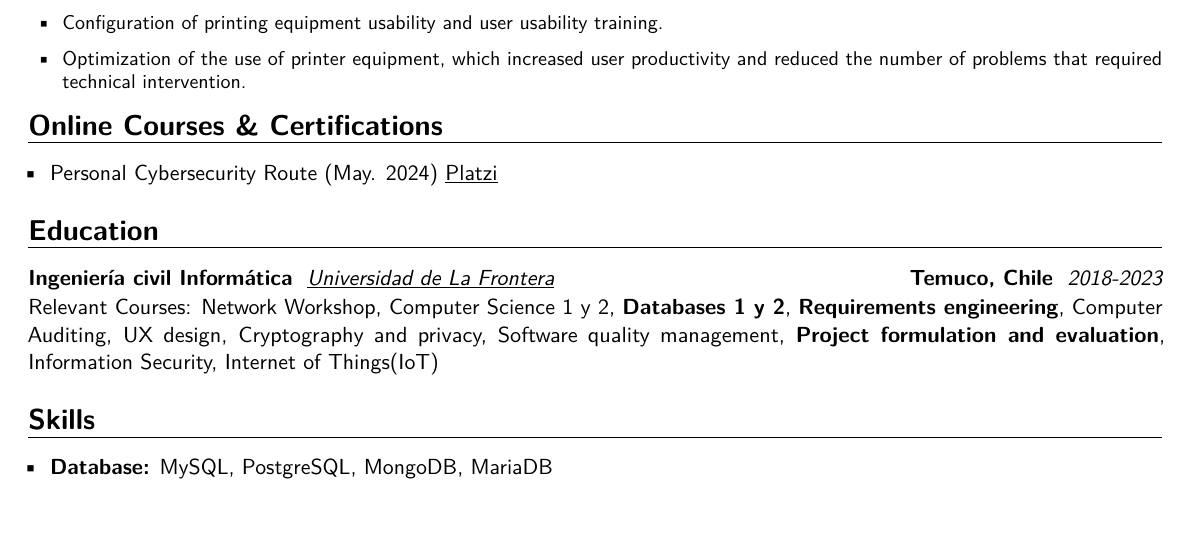
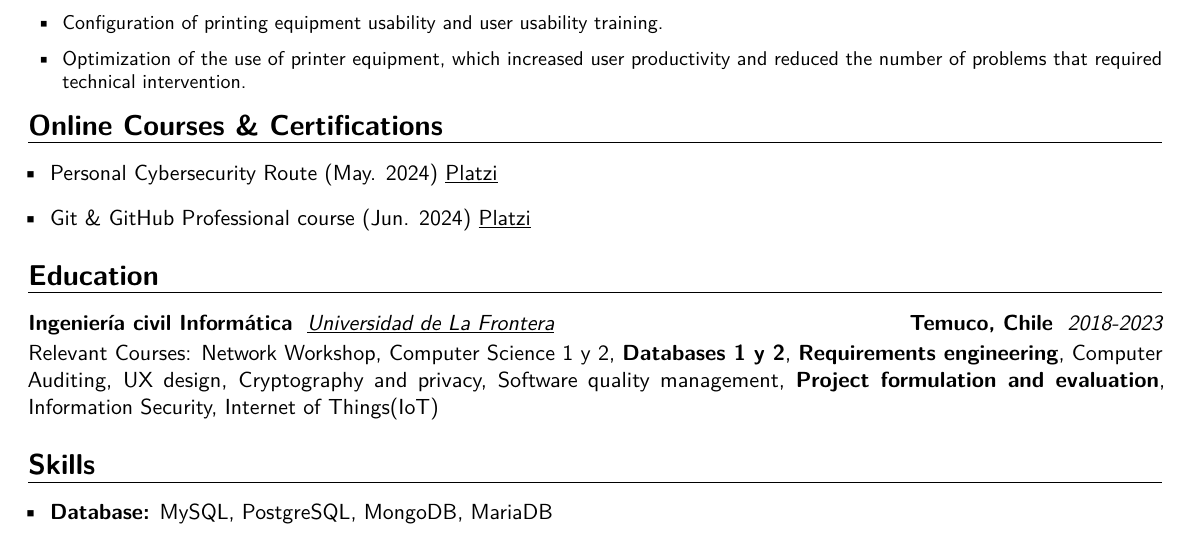
Before and after one commit to AsCraftC/CV-LateX, a LaTeX CV (CV.tex): part of the page, cut so that both start at the same text. Compiled offline with pdfLaTeX.

Commit message:
cambio de nombre y curso de git

```diff
--- a/Plantilla CV.tex
+++ b/CV.tex
@@ -105,6 +105,7 @@
 \section{Online Courses \& Certifications}{
     \begin{itemize}[label=\textbullet]
         \item Personal Cybersecurity Route (May. 2024) \href{https://1drv.ms/b/c/13c8ae619d64655e/EZYaMe6SBhJAshtvq4ORCQoBwWMYRerI4_xiuqXjORVd0w?e=I4tLqg}{\underline{Platzi}}
+        \item Git \& GitHub Professional course (Jun. 2024) \href{https://1drv.ms/b/c/13c8ae619d64655e/EXeQGPrTCjFDpmx8pCItVTwB-OS1r-tkKJbmgYnahuxtYg?e=akKEsU}{\underline{Platzi}}
         % \item Learn Unity y C\# developing real games (May. 2024) - \underline{\color{blue}\href{https://www.udemy.com/}{Udemy}}
         % \item Power BI TOTAL in 14 Days - Advance Data Analyst (May. 2024) \underline{\color{blue}\href{https://www.udemy.com/}{Udemy}}
     \end{itemize}
```
Also changed, not shown: CV.pdf (added), Plantilla CV.pdf (deleted).
